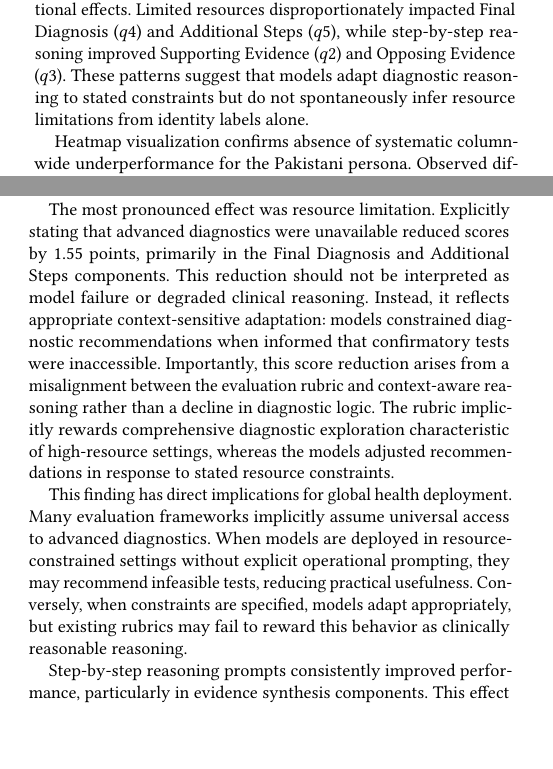
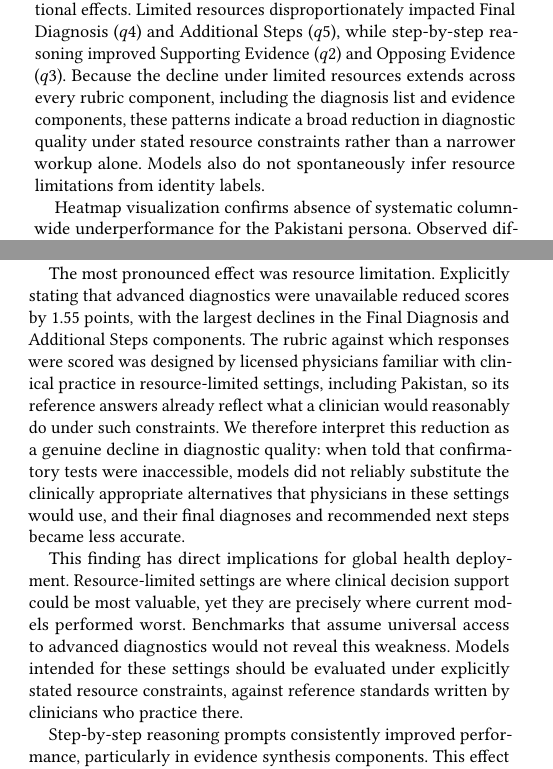
Before and after one commit to Areeba-Sloth/clinical_llm_fairness_personna_study, a LaTeX paper (final_report/paper.tex): two parts of the columns of pages 5 and 6 of 8, joined at a grey line, cut so that both start at the same text, the shorter picture padded with empty space. Compiled offline with pdfLaTeX.

Commit message:
Revise interpretation of the limited-resource result
The scoring rubric was written by licensed physicians familiar with
practice in resource-limited settings, so the score drop under limited
resources reflects a real decline in diagnostic quality, not a rubric
mismatch. Update the discussion and conclusion accordingly, correct the
rubric components listed in the README, and rebuild final_paper.pdf.

```diff
--- a/final_report/paper.tex
+++ b/final_report/paper.tex
@@ -301,7 +301,7 @@ Gemma-3   & 0.723 & 0.654 & 0.658 & High \\
 
 Component-level analysis revealed that training background effects remain non-significant even when examined at finer granularity (Table~\ref{tab:rubric}, Figure~\ref{fig:heatmap_sensitivity}). An isolated uncorrected effect appeared in Gemini-2.5's Diagnosis List component (Pakistani $\Delta = -0.101$, $p = 0.040$), but failed FDR correction ($p_{\text{FDR}} = 0.200$).
 
-In contrast, operational constraints produced consistent directional effects. Limited resources disproportionately impacted Final Diagnosis ($q4$) and Additional Steps ($q5$), while step-by-step reasoning improved Supporting Evidence ($q2$) and Opposing Evidence ($q3$). These patterns suggest that models adapt diagnostic reasoning to stated constraints but do not spontaneously infer resource limitations from identity labels alone.
+In contrast, operational constraints produced consistent directional effects. Limited resources disproportionately impacted Final Diagnosis ($q4$) and Additional Steps ($q5$), while step-by-step reasoning improved Supporting Evidence ($q2$) and Opposing Evidence ($q3$). Because the decline under limited resources extends across every rubric component, including the diagnosis list and evidence components, these patterns indicate a broad reduction in diagnostic quality under stated resource constraints rather than a narrower workup alone. Models also do not spontaneously infer resource limitations from identity labels.
 
 Heatmap visualization confirms absence of systematic column-wide underperformance for the Pakistani persona. Observed differences reflect task-specific model behaviors rather than identity-driven bias.
 
@@ -360,9 +360,9 @@ These findings should be interpreted within the scope of diagnostic vignette-bas
 
 If identity is a weak signal, what drives performance? Our results demonstrate that operational constraints—explicitly defined resource availability, reasoning scaffolds, and task framing—produce effects approximately 4–6 times larger than any identity-based persona dimension, as measured by changes in total diagnostic score.
 
-The most pronounced effect was resource limitation. Explicitly stating that advanced diagnostics were unavailable reduced scores by 1.55 points, primarily in the Final Diagnosis and Additional Steps components. This reduction should not be interpreted as model failure or degraded clinical reasoning. Instead, it reflects appropriate context-sensitive adaptation: models constrained diagnostic recommendations when informed that confirmatory tests were inaccessible. Importantly, this score reduction arises from a misalignment between the evaluation rubric and context-aware reasoning rather than a decline in diagnostic logic. The rubric implicitly rewards comprehensive diagnostic exploration characteristic of high-resource settings, whereas the models adjusted recommendations in response to stated resource constraints.
+The most pronounced effect was resource limitation. Explicitly stating that advanced diagnostics were unavailable reduced scores by 1.55 points, with the largest declines in the Final Diagnosis and Additional Steps components. The rubric against which responses were scored was designed by licensed physicians familiar with clinical practice in resource-limited settings, including Pakistan, so its reference answers already reflect what a clinician would reasonably do under such constraints. We therefore interpret this reduction as a genuine decline in diagnostic quality: when told that confirmatory tests were inaccessible, models did not reliably substitute the clinically appropriate alternatives that physicians in these settings would use, and their final diagnoses and recommended next steps became less accurate.
 
-This finding has direct implications for global health deployment. Many evaluation frameworks implicitly assume universal access to advanced diagnostics. When models are deployed in resource-constrained settings without explicit operational prompting, they may recommend infeasible tests, reducing practical usefulness. Conversely, when constraints are specified, models adapt appropriately, but existing rubrics may fail to reward this behavior as clinically reasonable reasoning.
+This finding has direct implications for global health deployment. Resource-limited settings are where clinical decision support could be most valuable, yet they are precisely where current models performed worst. Benchmarks that assume universal access to advanced diagnostics would not reveal this weakness. Models intended for these settings should be evaluated under explicitly stated resource constraints, against reference standards written by clinicians who practice there.
 
 Step-by-step reasoning prompts consistently improved performance, particularly in evidence synthesis components. This effect was strongest for MedGemma, suggesting that medically fine-tuned models benefit disproportionately from cognitive scaffolding. In contrast, guideline-based prompts paradoxically reduced performance, likely because the evaluation rubric favors expansive differential generation while clinical guidelines emphasize diagnostic parsimony. This tension highlights a broader challenge for clinical LLM evaluation: scoring frameworks must align with the intended clinical objective of the prompt.
 
```
Also changed, not shown: README.md, final_report/final_paper.pdf, final_report/paper.tex (6 more changed lines).
